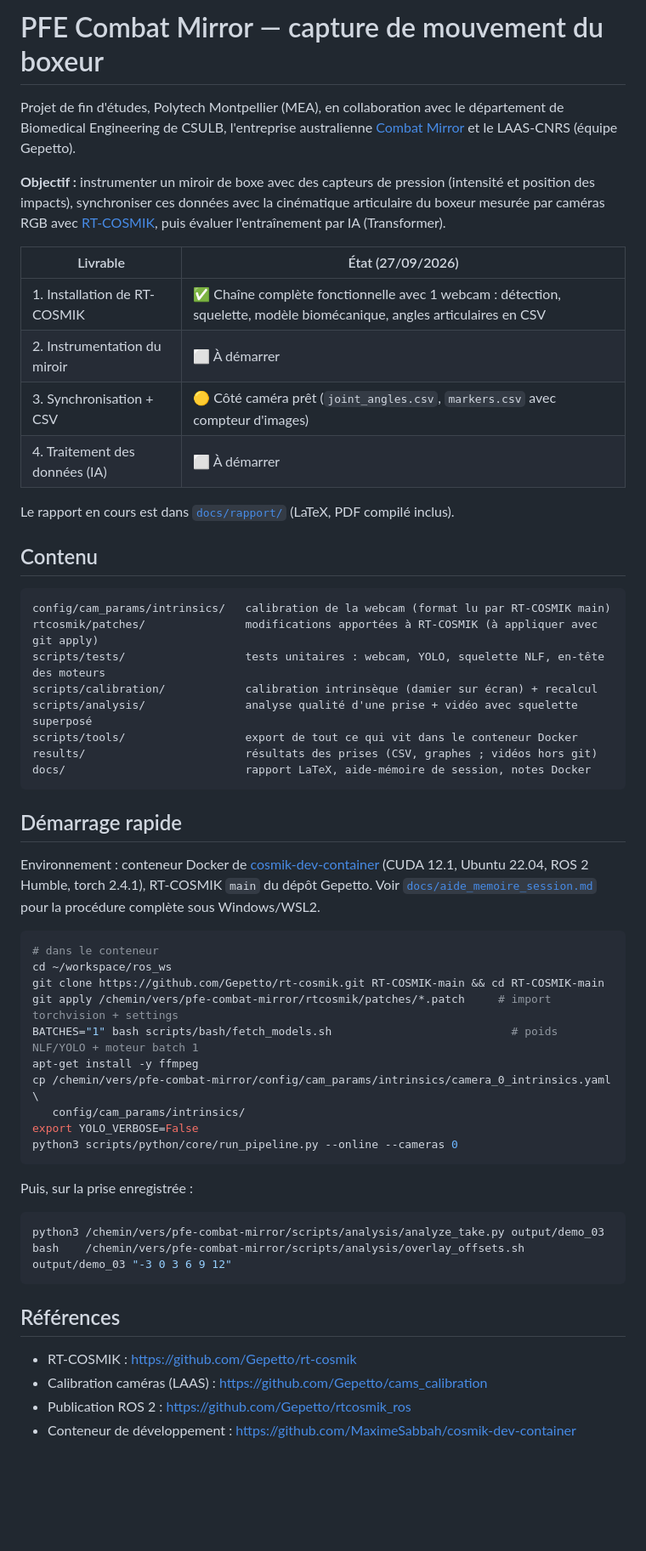
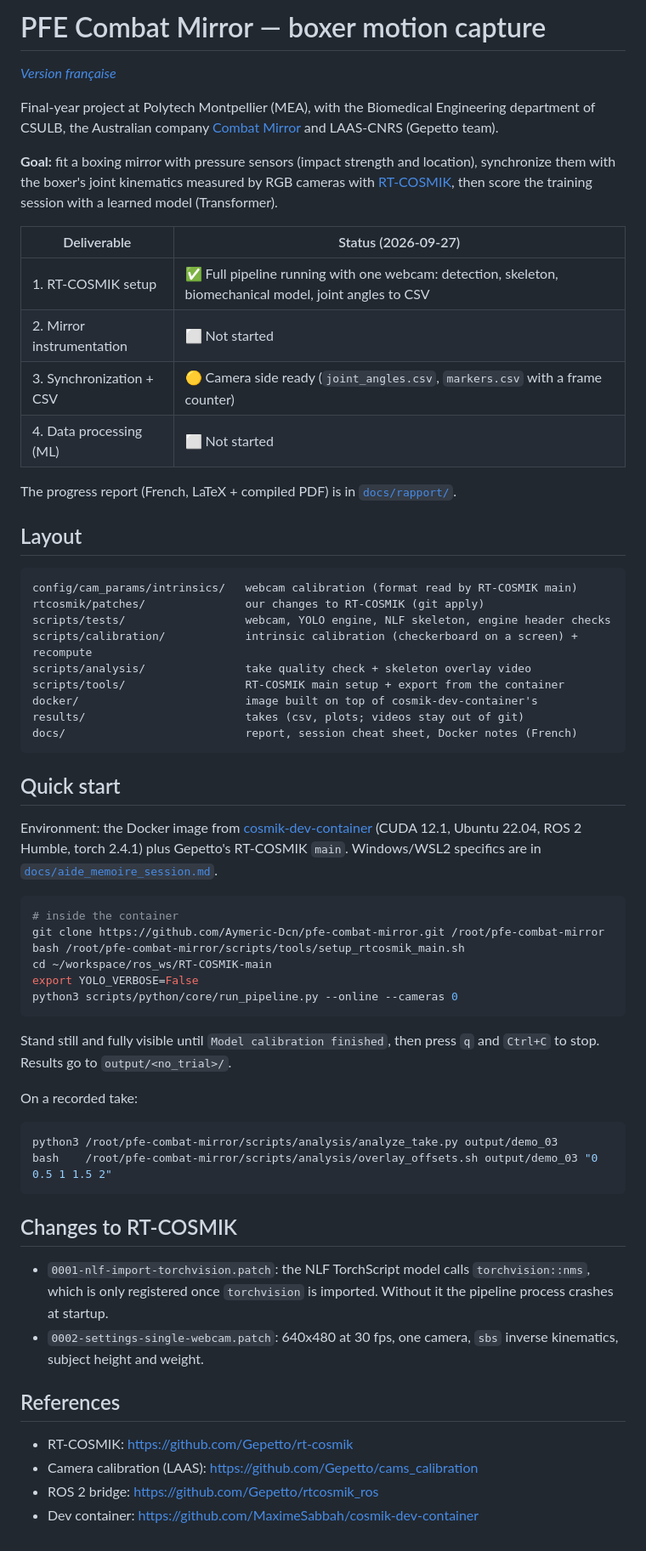
Before and after one commit to Aymeric-Dcn/pfe-combat-mirror, a Markdown page: README.md, the part around the change. Shown at 85% size. Drawn GitHub-style; blank space fills up the shorter version.

Commit message:
Write the README in English and keep a French copy
README.md is now in English and README.fr.md holds the French version.
Both point to the new setup script for the quick start.

````diff
--- a/README.md
+++ b/README.md
@@ -1,58 +1,64 @@
-# PFE Combat Mirror — capture de mouvement du boxeur
+# PFE Combat Mirror — boxer motion capture
 
-Projet de fin d'études, Polytech Montpellier (MEA), en collaboration avec le département de Biomedical Engineering de CSULB, l'entreprise australienne [Combat Mirror](https://combatmirror.com/) et le LAAS-CNRS (équipe Gepetto).
+*[Version française](README.fr.md)*
 
-**Objectif :** instrumenter un miroir de boxe avec des capteurs de pression (intensité et position des impacts), synchroniser ces données avec la cinématique articulaire du boxeur mesurée par caméras RGB avec [RT-COSMIK](https://github.com/Gepetto/rt-cosmik), puis évaluer l'entraînement par IA (Transformer).
+Final-year project at Polytech Montpellier (MEA), with the Biomedical Engineering department of CSULB, the Australian company [Combat Mirror](https://combatmirror.com/) and LAAS-CNRS (Gepetto team).
 
-| Livrable | État (27/09/2026) |
+**Goal:** fit a boxing mirror with pressure sensors (impact strength and location), synchronize them with the boxer's joint kinematics measured by RGB cameras with [RT-COSMIK](https://github.com/Gepetto/rt-cosmik), then score the training session with a learned model (Transformer).
+
+| Deliverable | Status (2026-09-27) |
 |---|---|
-| 1. Installation de RT-COSMIK | ✅ Chaîne complète fonctionnelle avec 1 webcam : détection, squelette, modèle biomécanique, angles articulaires en CSV |
-| 2. Instrumentation du miroir | ⬜ À démarrer |
-| 3. Synchronisation + CSV | 🟡 Côté caméra prêt (`joint_angles.csv`, `markers.csv` avec compteur d'images) |
-| 4. Traitement des données (IA) | ⬜ À démarrer |
+| 1. RT-COSMIK setup | ✅ Full pipeline running with one webcam: detection, skeleton, biomechanical model, joint angles to CSV |
+| 2. Mirror instrumentation | ⬜ Not started |
+| 3. Synchronization + CSV | 🟡 Camera side ready (`joint_angles.csv`, `markers.csv` with a frame counter) |
+| 4. Data processing (ML) | ⬜ Not started |
 
-Le rapport en cours est dans [`docs/rapport/`](docs/rapport/) (LaTeX, PDF compilé inclus).
+The progress report (French, LaTeX + compiled PDF) is in [`docs/rapport/`](docs/rapport/).
 
-## Contenu
+## Layout
 
 ```
-config/cam_params/intrinsics/   calibration de la webcam (format lu par RT-COSMIK main)
-rtcosmik/patches/               modifications apportées à RT-COSMIK (à appliquer avec git apply)
-scripts/tests/                  tests unitaires : webcam, YOLO, squelette NLF, en-tête des moteurs
-scripts/calibration/            calibration intrinsèque (damier sur écran) + recalcul
-scripts/analysis/               analyse qualité d'une prise + vidéo avec squelette superposé
-scripts/tools/                  export de tout ce qui vit dans le conteneur Docker
-results/                        résultats des prises (CSV, graphes ; vidéos hors git)
-docs/                           rapport LaTeX, aide-mémoire de session, notes Docker
+config/cam_params/intrinsics/   webcam calibration (format read by RT-COSMIK main)
+rtcosmik/patches/               our changes to RT-COSMIK (git apply)
+scripts/tests/                  webcam, YOLO engine, NLF skeleton, engine header checks
+scripts/calibration/            intrinsic calibration (checkerboard on a screen) + recompute
+scripts/analysis/               take quality check + skeleton overlay video
+scripts/tools/                  RT-COSMIK main setup + export from the container
+docker/                         image built on top of cosmik-dev-container's
+results/                        takes (csv, plots; videos stay out of git)
+docs/                           report, session cheat sheet, Docker notes (French)
 ```
 
-## Démarrage rapide
+## Quick start
 
-Environnement : conteneur Docker de [cosmik-dev-container](https://github.com/MaximeSabbah/cosmik-dev-container) (CUDA 12.1, Ubuntu 22.04, ROS 2 Humble, torch 2.4.1), RT-COSMIK `main` du dépôt Gepetto. Voir [`docs/aide_memoire_session.md`](docs/aide_memoire_session.md) pour la procédure complète sous Windows/WSL2.
+Environment: the Docker image from [cosmik-dev-container](https://github.com/MaximeSabbah/cosmik-dev-container) (CUDA 12.1, Ubuntu 22.04, ROS 2 Humble, torch 2.4.1) plus Gepetto's RT-COSMIK `main`. Windows/WSL2 specifics are in [`docs/aide_memoire_session.md`](docs/aide_memoire_session.md).
 
 ```bash
-# dans le conteneur
-cd ~/workspace/ros_ws
-git clone https://github.com/Gepetto/rt-cosmik.git RT-COSMIK-main && cd RT-COSMIK-main
-git apply /chemin/vers/pfe-combat-mirror/rtcosmik/patches/*.patch     # import torchvision + settings
-BATCHES="1" bash scripts/bash/fetch_models.sh                           # poids NLF/YOLO + moteur batch 1
-apt-get install -y ffmpeg
-cp /chemin/vers/pfe-combat-mirror/config/cam_params/intrinsics/camera_0_intrinsics.yaml \
-   config/cam_params/intrinsics/
+# inside the container
+git clone https://github.com/Aymeric-Dcn/pfe-combat-mirror.git /root/pfe-combat-mirror
+bash /root/pfe-combat-mirror/scripts/tools/setup_rtcosmik_main.sh
+cd ~/workspace/ros_ws/RT-COSMIK-main
 export YOLO_VERBOSE=False
 python3 scripts/python/core/run_pipeline.py --online --cameras 0
 ```
 
-Puis, sur la prise enregistrée :
+Stand still and fully visible until `Model calibration finished`, then press `q` and `Ctrl+C` to stop. Results go to `output/<no_trial>/`.
+
+On a recorded take:
 
 ```bash
-python3 /chemin/vers/pfe-combat-mirror/scripts/analysis/analyze_take.py output/demo_03
-bash    /chemin/vers/pfe-combat-mirror/scripts/analysis/overlay_offsets.sh   output/demo_03 "-3 0 3 6 9 12"
+python3 /root/pfe-combat-mirror/scripts/analysis/analyze_take.py output/demo_03
+bash    /root/pfe-combat-mirror/scripts/analysis/overlay_offsets.sh output/demo_03 "0 0.5 1 1.5 2"
 ```
 
-## Références
+## Changes to RT-COSMIK
 
-- RT-COSMIK : https://github.com/Gepetto/rt-cosmik
-- Calibration caméras (LAAS) : https://github.com/Gepetto/cams_calibration
-- Publication ROS 2 : https://github.com/Gepetto/rtcosmik_ros
-- Conteneur de développement : https://github.com/MaximeSabbah/cosmik-dev-container
+- `0001-nlf-import-torchvision.patch`: the NLF TorchScript model calls `torchvision::nms`, which is only registered once `torchvision` is imported. Without it the pipeline process crashes at startup.
+- `0002-settings-single-webcam.patch`: 640x480 at 30 fps, one camera, `sbs` inverse kinematics, subject height and weight.
+
+## References
+
+- RT-COSMIK: https://github.com/Gepetto/rt-cosmik
+- Camera calibration (LAAS): https://github.com/Gepetto/cams_calibration
+- ROS 2 bridge: https://github.com/Gepetto/rtcosmik_ros
+- Dev container: https://github.com/MaximeSabbah/cosmik-dev-container
````
Also changed, not shown: README.fr.md (added, +57 -0 lines).
